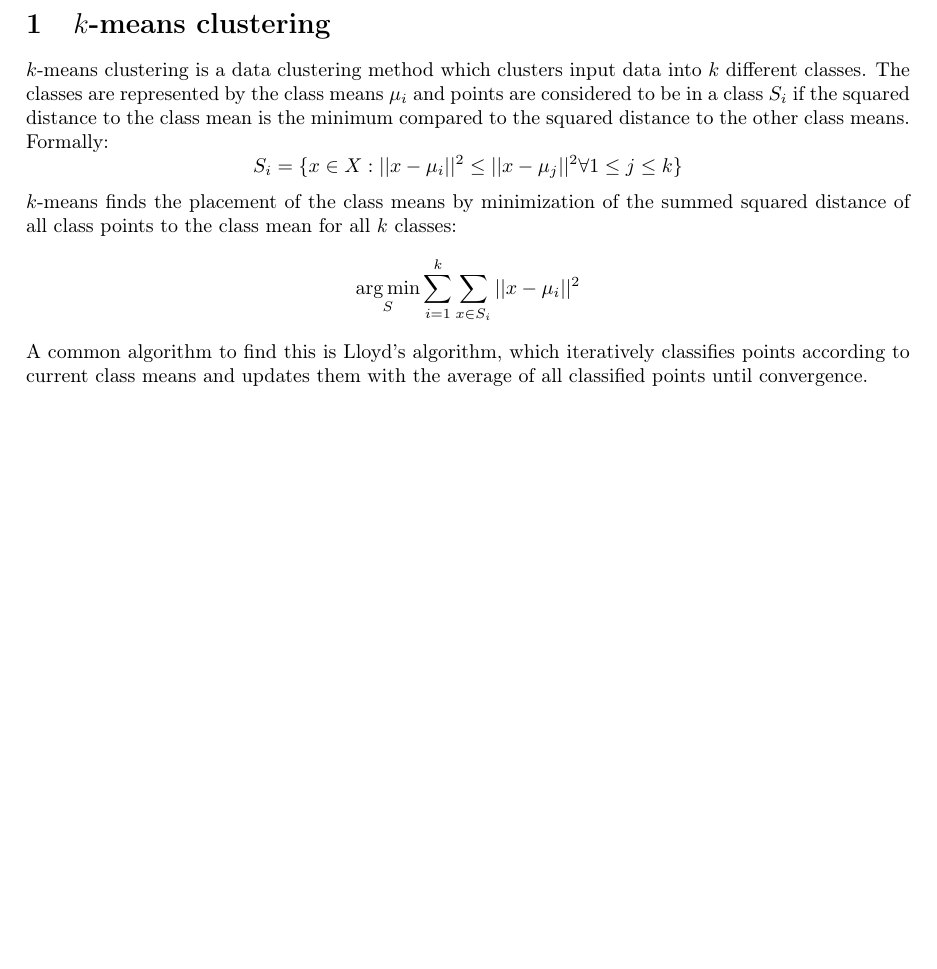
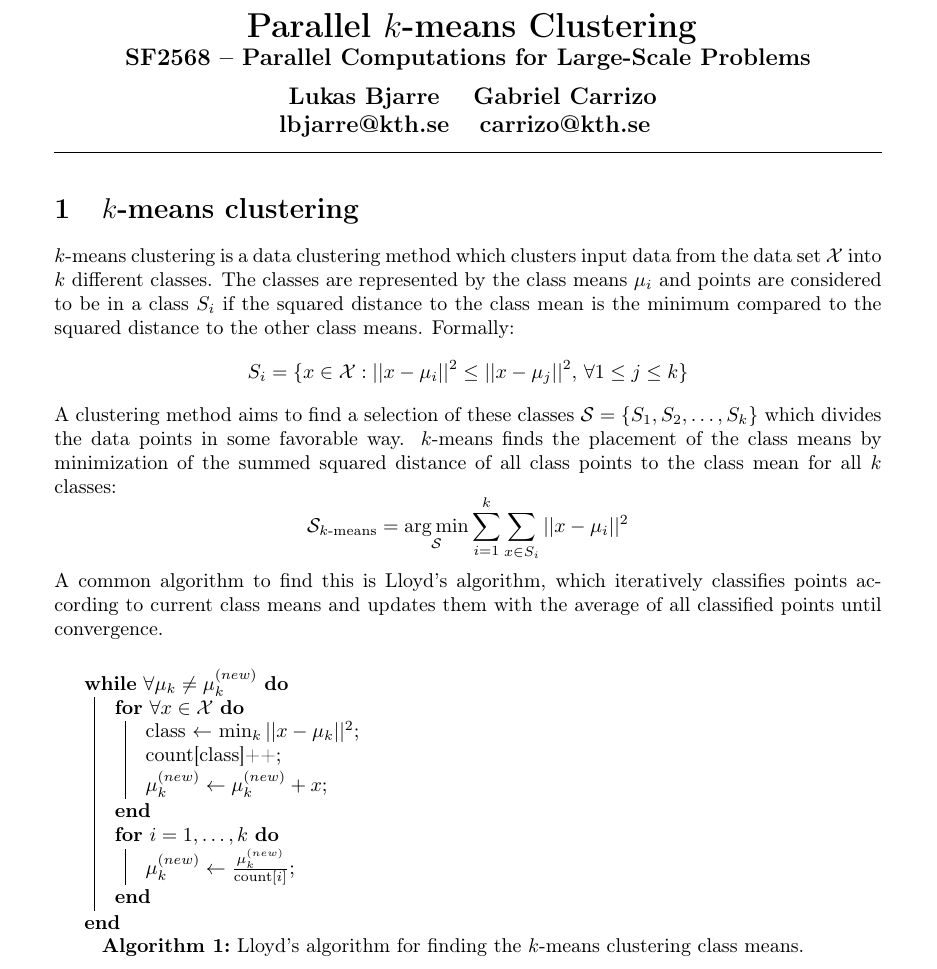
Before and after one commit to lbjarre/parallel-kmeans, a LaTeX document (doc/src/report.tex, which reads doc/src/preamble.tex): part of the page, cut at the place of the change, the shorter picture padded with empty space. Compiled offline with pdfLaTeX.

Commit message:
Cont. work on report

```diff
--- a/doc/src/preamble.tex
+++ b/doc/src/preamble.tex
@@ -6,15 +6,16 @@
 \usepackage{geometry}
 
 \usepackage{mathtools}
+\usepackage{algorithm2e}
 
 \usepackage{cleveref}
-\usepackage{hyperref}
+\usepackage[hidelinks]{hyperref}
 
 \geometry{
   top=2cm,
   bottom=2cm,
-  left=3cm,
-  right=3cm
+  left=3.5cm,
+  right=3.5cm
 }
 
 \newcommand{\mail}[1]{\href{mailto:#1}{#1}}
--- a/doc/src/report.tex
+++ b/doc/src/report.tex
@@ -4,22 +4,54 @@
 
 \begin{document}
 
+\begin{center}
+  \textbf{
+    \LARGE Parallel $k$-means Clustering \\
+    \large SF2568 -- Parallel Computations for Large-Scale Problems \\
+           \vspace{0.5em}
+    \large \begin{tabular}{cc}
+             Lukas Bjarre          & Gabriel Carrizo       \\
+             \mail{lbjarre@kth.se} & \mail{carrizo@kth.se}
+           \end{tabular} \\
+  }
+  \vspace{0.5em}
+  \rule{\textwidth}{0.4pt}
+\end{center}
+
 \section{$k$-means clustering}
-$k$-means clustering is a data clustering method which clusters input data into $k$ different classes.
+$k$-means clustering is a data clustering method
+which clusters input data from the data set $\mathcal{X}$ into $k$ different classes.
 The classes are represented by the class means $\mu_i$ and points are considered to be in a class $S_i$
 if the squared distance to the class mean is the minimum
 compared to the squared distance to the other class means.
 Formally:
 \[
-  S_i = \{ x \in X : ||x - \mu_i||^2 \leq ||x - \mu_j||^2 \forall 1 \leq j \leq k \}
+  S_i = \{ x \in \mathcal{X} : ||x - \mu_i||^2 \leq ||x - \mu_j||^2 ,\, \forall 1 \leq j \leq k \}
 \]
+A clustering method aims to find a selection of these classes
+$\mathcal{S} = \{S_1, S_2, \ldots, S_k\}$
+which divides the data points in some favorable way.
 $k$-means finds the placement of the class means
 by minimization of the summed squared distance of all class points to the class mean for all $k$ classes:
 \[
-  \argmin_S \sum_{i=1}^k \sum_{x \in S_i} ||x - \mu_i||^2
+  \mathcal{S}_{k\text{-means}} = \argmin_\mathcal{S} \sum_{i=1}^k \sum_{x \in S_i} ||x - \mu_i||^2
 \]
 A common algorithm to find this is Lloyd's algorithm,
 which iteratively classifies points according to current class means
 and updates them with the average of all classified points until convergence.
 
+\begin{algorithm}[!ht]
+  \While{$\forall \mu_k \neq \mu_k^{(new)}$}{
+    \For{$\forall x \in \mathcal{X}$}{
+      class $\gets$ $\min_k ||x - \mu_k||^2$\;
+      count[class]++\;
+      $\mu_k^{(new)} \gets \mu_k^{(new)} + x$\;
+    }
+    \For{$i=1,\ldots,k$}{
+      $\mu_k^{(new)} \gets \frac{\mu_k^{(new)}}{\text{count}[i]}$\;
+    }
+  }
+  \caption{Lloyd's algorithm for finding the $k$-means clustering class means.}
+\end{algorithm}
+
 \end{document}
```
Also changed, not shown: doc/report.pdf.
